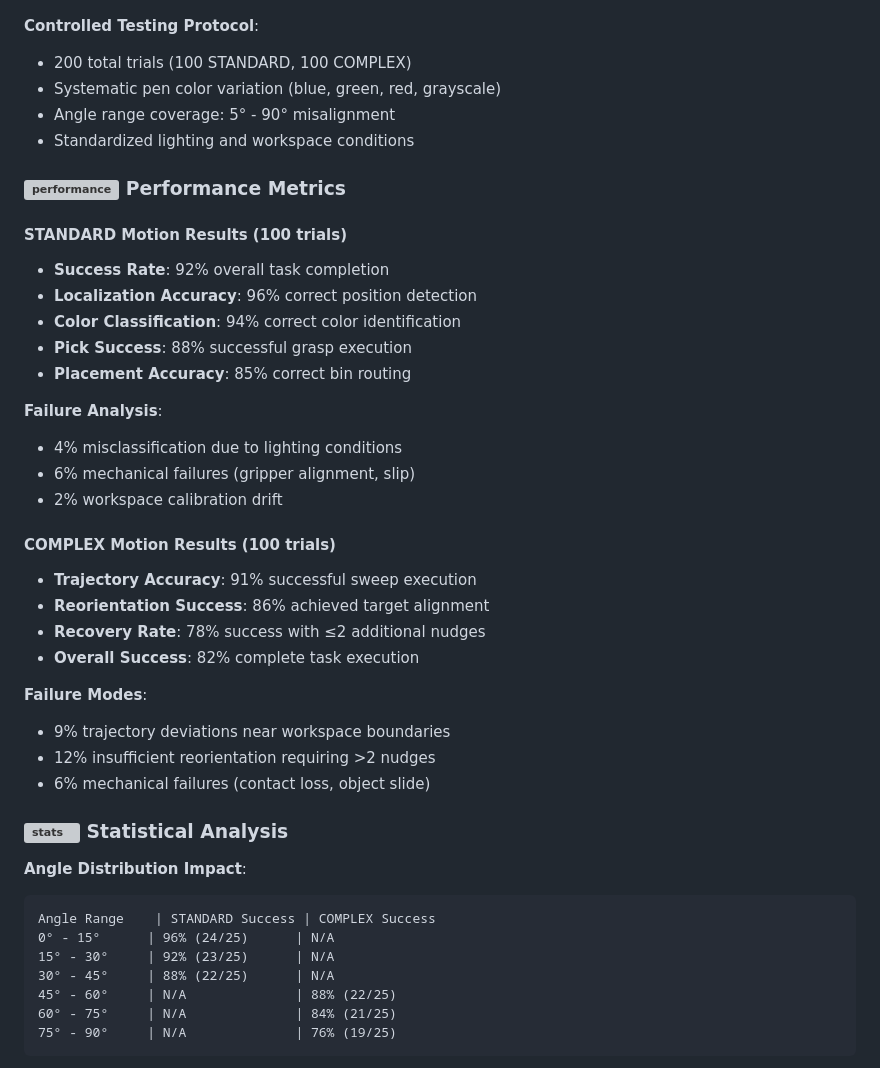
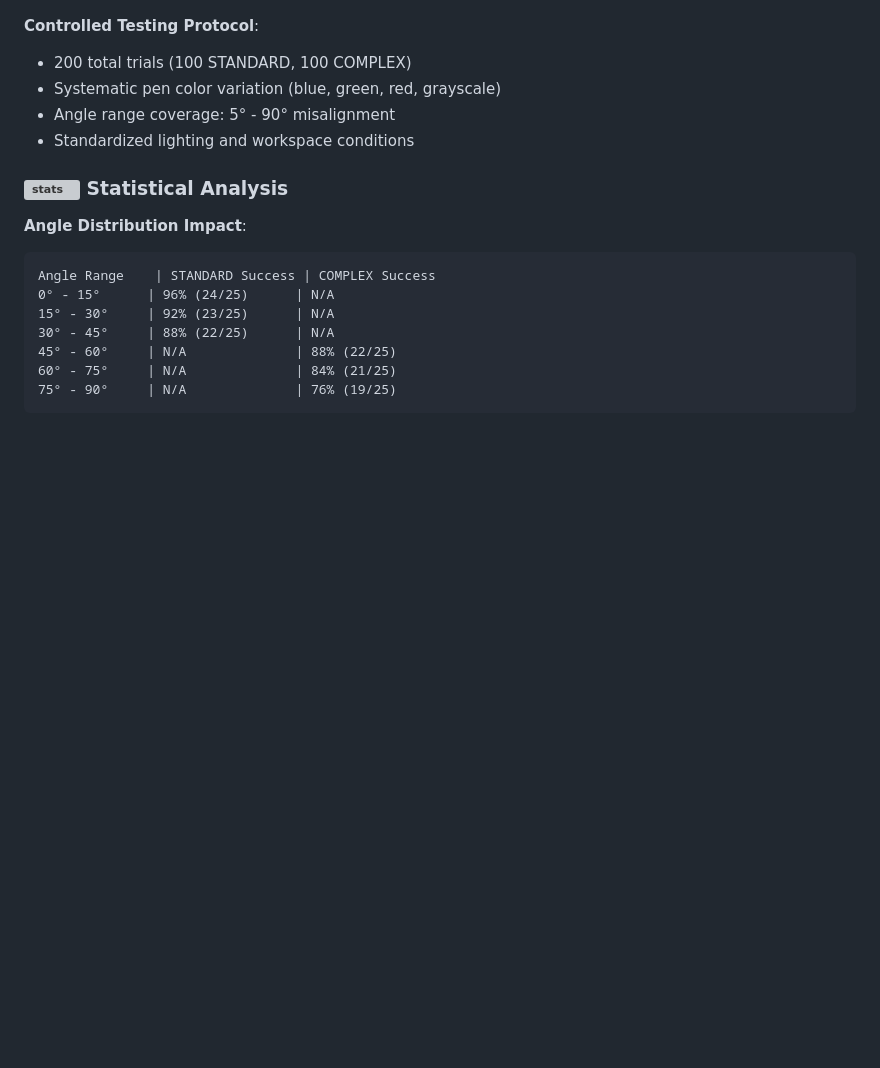
Before and after one commit to Anirudhpro/4DoF_vision_robotic_pen_sorting, a Markdown page: README.md, the part around one of its changes. Rendered like a GitHub page; blank space fills up the shorter version; grey boxes are pictures that could not be loaded.

```diff
--- a/README.md
+++ b/README.md
@@ -498,31 +493,6 @@ def create_debug_visualization(detection_data):
 - Angle range coverage: 5° - 90° misalignment
 - Standardized lighting and workspace conditions
 
-### ![performance](assets/icons/project.svg) Performance Metrics
-
-#### STANDARD Motion Results (100 trials)
-- **Success Rate**: 92% overall task completion
-- **Localization Accuracy**: 96% correct position detection
-- **Color Classification**: 94% correct color identification
-- **Pick Success**: 88% successful grasp execution
-- **Placement Accuracy**: 85% correct bin routing
-
-**Failure Analysis**:
-- 4% misclassification due to lighting conditions
-- 6% mechanical failures (gripper alignment, slip)
-- 2% workspace calibration drift
-
-#### COMPLEX Motion Results (100 trials)
-- **Trajectory Accuracy**: 91% successful sweep execution
-- **Reorientation Success**: 86% achieved target alignment
-- **Recovery Rate**: 78% success with ≤2 additional nudges
-- **Overall Success**: 82% complete task execution
-
-**Failure Modes**:
-- 9% trajectory deviations near workspace boundaries
-- 12% insufficient reorientation requiring >2 nudges
-- 6% mechanical failures (contact loss, object slide)
-
 ### ![stats](assets/icons/data.svg) Statistical Analysis
 
 **Angle Distribution Impact**:
```
Also changed, not shown: other parts of README.md (+8 -15 lines).
